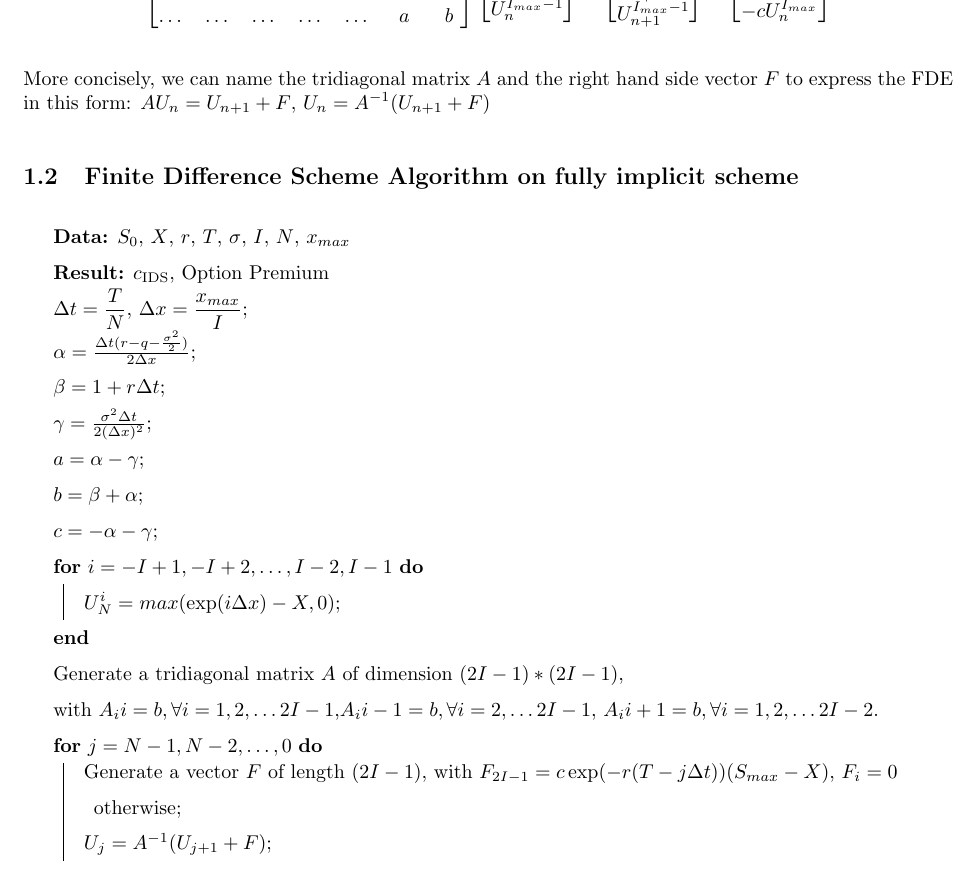
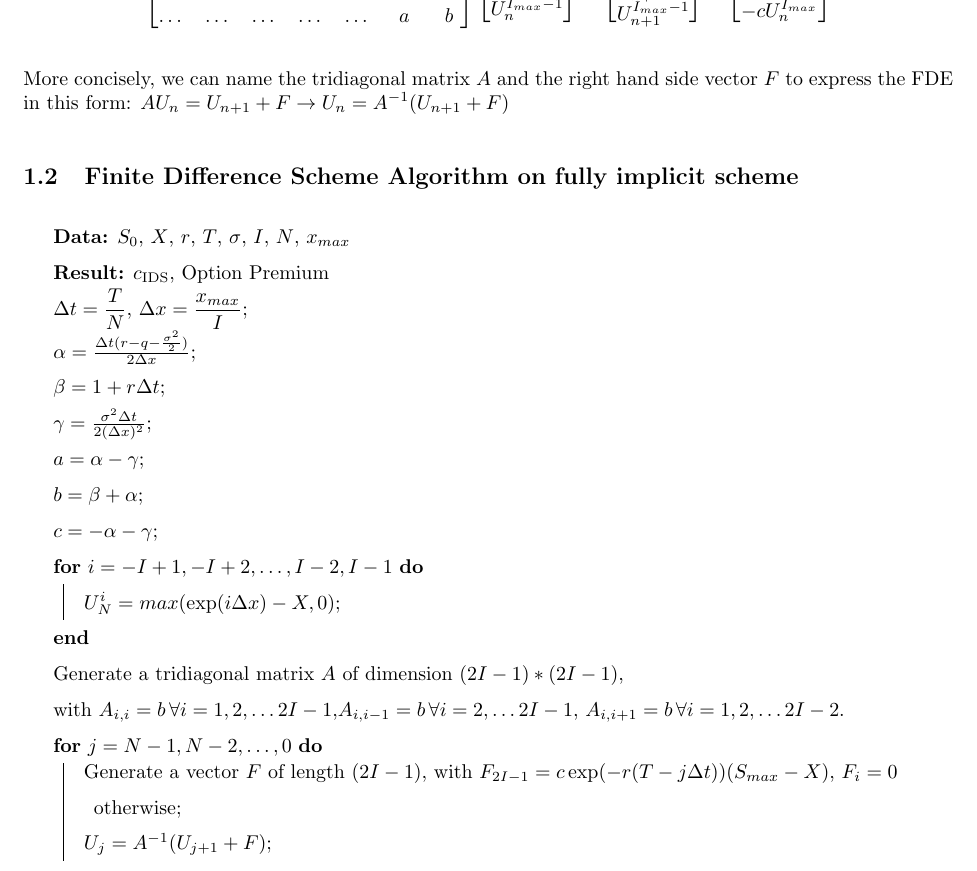
Before and after one commit to QF4102G01/Assignment-3, a LaTeX problem sheet (Report/assignment report.tex): part of page 3 of 4, cut so that both start at the same text. Compiled offline with pdfLaTeX.

Commit message:
Correct typo

```diff
--- a/Report/assignment report.tex
+++ b/Report/assignment report.tex
@@ -134,7 +134,7 @@ With the values of $U_{n}^{I_{min}}$ and $U_{n}^{I_{max}}$ specified, we can exp
 \end{bmatrix}
 \]
 
-More concisely, we can name the tridiagonal matrix $A$ and the right hand side vector $F$ to express the FDE in this form: $AU_{n} = U_{n+1} + F$, $U_{n} = A^{-1}(U_{n+1} + F)$
+More concisely, we can name the tridiagonal matrix $A$ and the right hand side vector $F$ to express the FDE in this form: $AU_{n} = U_{n+1} + F \to U_{n} = A^{-1}(U_{n+1} + F)$
 
 \subsection{Finite Difference Scheme Algorithm on fully implicit scheme}
 
@@ -156,7 +156,7 @@ More concisely, we can name the tridiagonal matrix $A$ and the right hand side v
 	}
 
 	Generate a tridiagonal matrix $A$ of dimension $(2I-1) * (2I-1)$, \\
-	with $A_{i}{i} = b, \forall i = 1, 2, \dots 2I-1$,$A_{i}{i-1} = b, \forall i = 2, \dots 2I-1$, $A_{i}{i+1} = b, \forall i = 1, 2, \dots 2I-2$.\\
+	with $A_{i,i} = b\, \forall i = 1, 2, \dots 2I-1$,$A_{i,i-1} = b\, \forall i = 2, \dots 2I-1$, $A_{i,i+1} = b\, \forall i = 1, 2, \dots 2I-2$.\\
 
 	\For {$j = N-1, N-2, \dots , 0$} {
 		Generate a vector $F$ of length $(2I-1)$, with $F_{2I-1} = c\exp(-r(T-j \Delta t))(S_{max} - X)$, $F_{i} = 0$ otherwise\;
```
Also changed, not shown: Report/assignment report.pdf.
